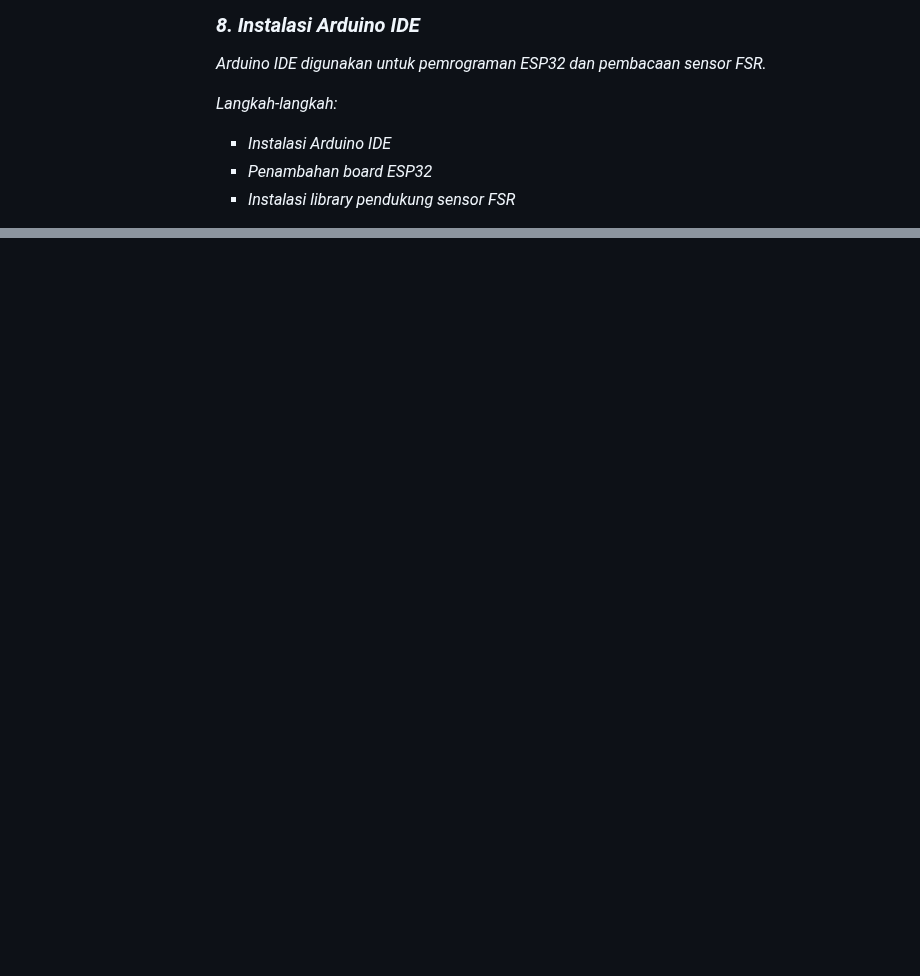
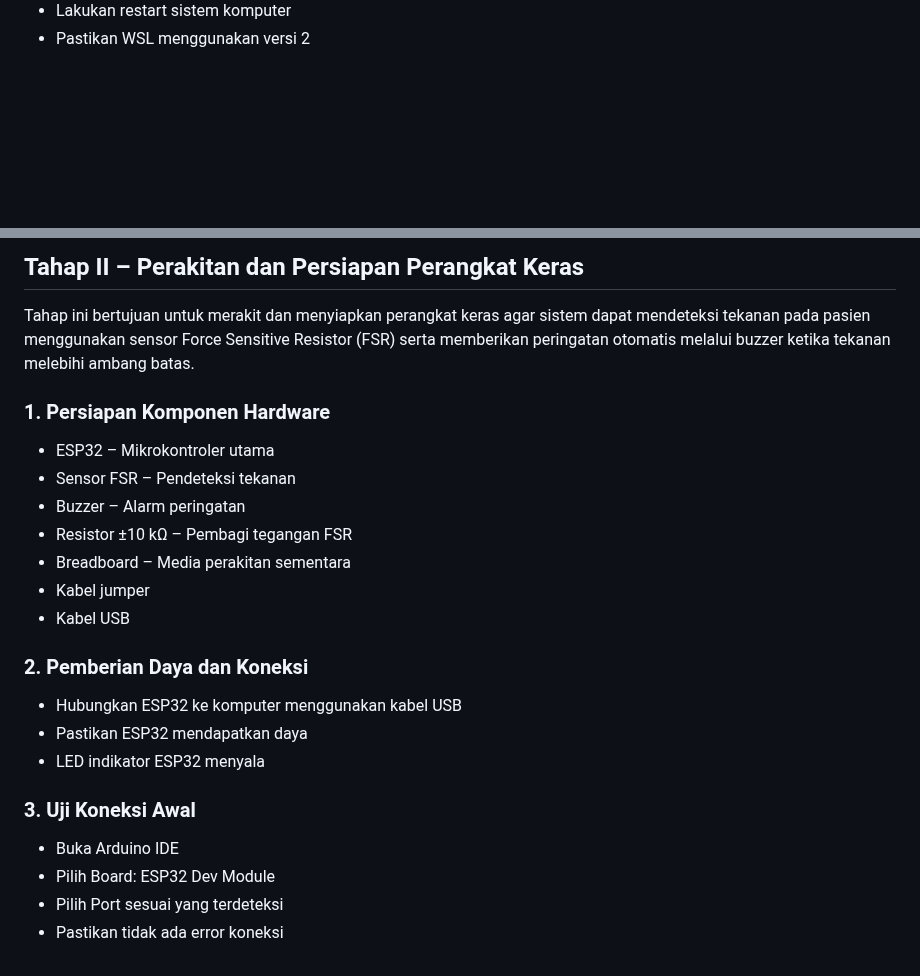
Before and after one commit to apri2102/UAS-Robotika-Medis, a Markdown page: index.md, 2 parts joined by grey strips. GitHub-like rendering; blank space fills up the shorter version.

```diff
--- a/index.md
+++ b/index.md
@@ -220,12 +157,6 @@ Smart Pressure Alert System dilengkapi dengan buzzer sebagai sistem peringatan d
 
-  <h3>8. Instalasi Arduino IDE</h3>
-  <p>
-    Arduino IDE digunakan untuk pemrograman ESP32 dan pembacaan sensor FSR.
-  </p>
-   Langkah-langkah:
-  <ul>
-  <p>
-    <li>Instalasi Arduino IDE</li>
-    <li>Penambahan board ESP32</li>
-    <li>Instalasi library pendukung sensor FSR</li>
+<ul>
+  <li>Lakukan restart sistem komputer</li>
+  <li>Pastikan WSL menggunakan versi 2</li>
+</ul>
 
@@ -272,3 +264,36 @@ Smart Pressure Alert System dilengkapi dengan buzzer sebagai sistem peringatan d
+<h2>Tahap II – Perakitan dan Persiapan Perangkat Keras</h2>
+
+<p>
+Tahap ini bertujuan untuk merakit dan menyiapkan perangkat keras agar sistem dapat
+mendeteksi tekanan pada pasien menggunakan sensor Force Sensitive Resistor (FSR)
+serta memberikan peringatan otomatis melalui buzzer ketika tekanan melebihi ambang batas.
+</p>
+
+<h3>1. Persiapan Komponen Hardware</h3>
+<ul>
+  <li>ESP32 – Mikrokontroler utama</li>
+  <li>Sensor FSR – Pendeteksi tekanan</li>
+  <li>Buzzer – Alarm peringatan</li>
+  <li>Resistor ±10 kΩ – Pembagi tegangan FSR</li>
+  <li>Breadboard – Media perakitan sementara</li>
+  <li>Kabel jumper</li>
+  <li>Kabel USB</li>
+</ul>
+
+<h3>2. Pemberian Daya dan Koneksi</h3>
+<ul>
+  <li>Hubungkan ESP32 ke komputer menggunakan kabel USB</li>
+  <li>Pastikan ESP32 mendapatkan daya</li>
+  <li>LED indikator ESP32 menyala</li>
+</ul>
+
+<h3>3. Uji Koneksi Awal</h3>
+<ul>
+  <li>Buka Arduino IDE</li>
+  <li>Pilih Board: ESP32 Dev Module</li>
+  <li>Pilih Port sesuai yang terdeteksi</li>
+  <li>Pastikan tidak ada error koneksi</li>
+</ul>
 
 </body>
 </html>
```
Also changed, not shown: other parts of index.md (+125 -127 lines).
